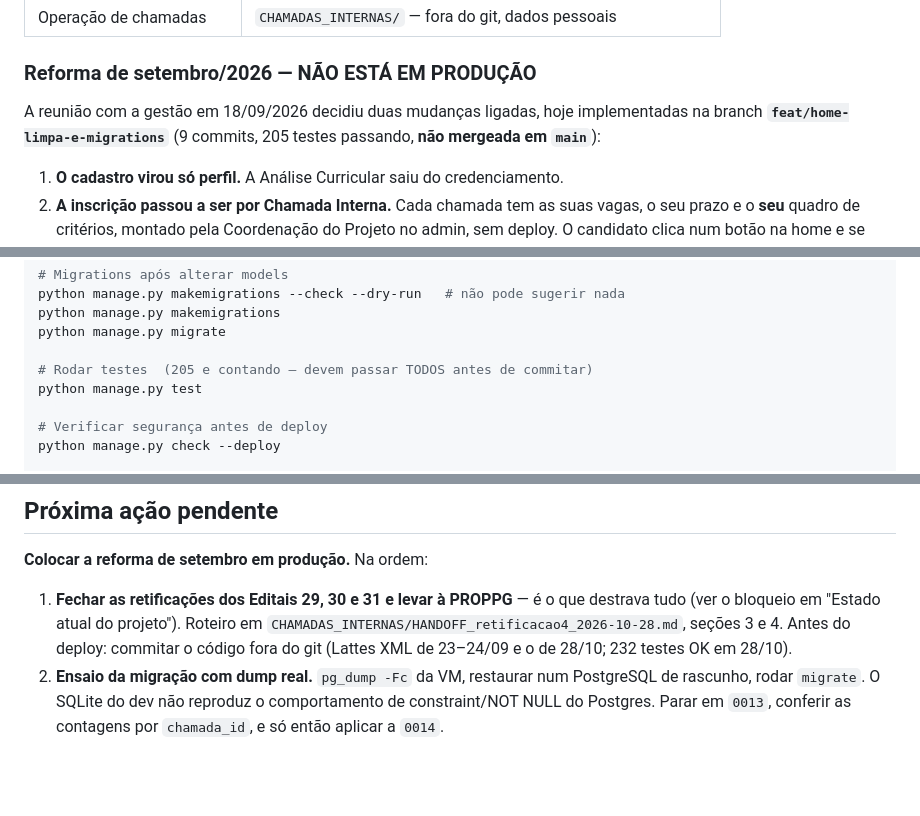
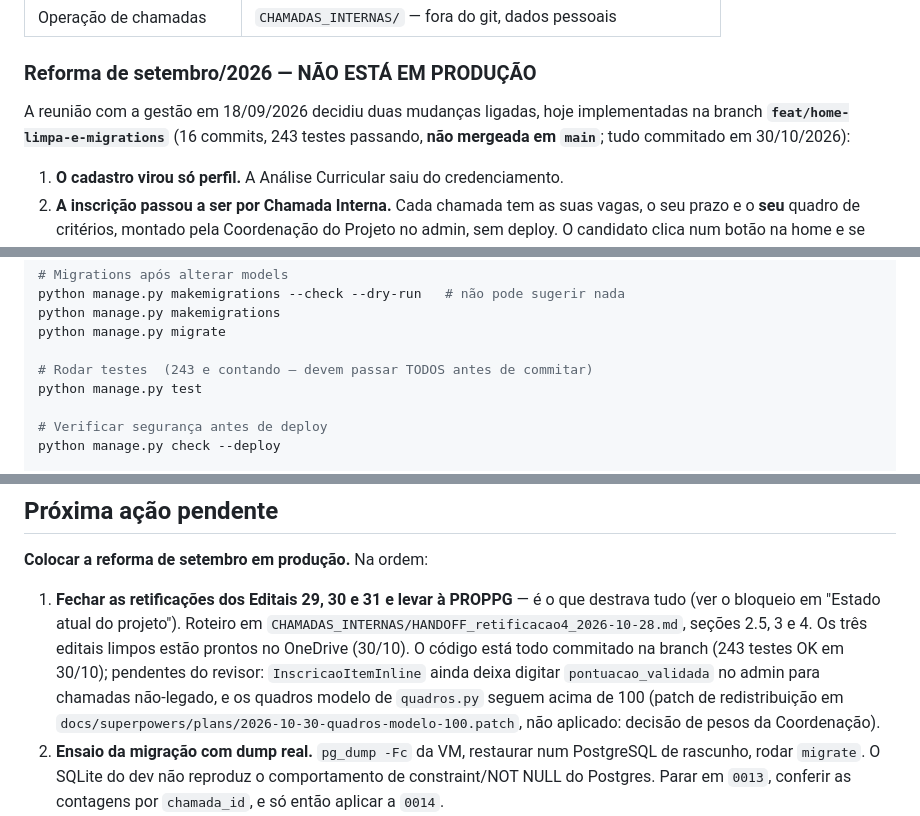
Before and after one commit to flavioolimpio/Banco_de_Talentos, a Markdown page: CLAUDE.md, 3 parts joined by grey strips. Drawn GitHub-style; blank space fills up the shorter version.

Commit message:
docs: CLAUDE.md reflete o código commitado em 30/10 e as pendências do revisor
Co-Authored-By: Claude Fable 5.1 <noreply@anthropic.com>
Claude-Session: https://claude.ai/code/session_01RMfaarAqB7QrCDnxrYyWEf

```diff
--- a/CLAUDE.md
+++ b/CLAUDE.md
@@ -61,8 +61,8 @@ pode ser expandido para apoiar etapas de alocação e cadastro no SRInfo.
 ### Reforma de setembro/2026 — NÃO ESTÁ EM PRODUÇÃO
 
 A reunião com a gestão em 18/09/2026 decidiu duas mudanças ligadas, hoje
-implementadas na branch **`feat/home-limpa-e-migrations`** (9 commits, 205
-testes passando, **não mergeada em `main`**):
+implementadas na branch **`feat/home-limpa-e-migrations`** (16 commits, 243
+testes passando, **não mergeada em `main`**; tudo commitado em 30/10/2026):
 
 1. **O cadastro virou só perfil.** A Análise Curricular saiu do credenciamento.
 2. **A inscrição passou a ser por Chamada Interna.** Cada chamada tem as suas
@@ -335,7 +335,7 @@ python manage.py makemigrations --check --dry-run   # não pode sugerir nada
 python manage.py makemigrations
 python manage.py migrate
 
-# Rodar testes  (205 e contando — devem passar TODOS antes de commitar)
+# Rodar testes  (243 e contando — devem passar TODOS antes de commitar)
 python manage.py test
 
 # Verificar segurança antes de deploy
@@ -404,9 +404,13 @@ python manage.py itens_orfaos [--chamada <id>]
 
 1. **Fechar as retificações dos Editais 29, 30 e 31 e levar à PROPPG** — é o que
    destrava tudo (ver o bloqueio em "Estado atual do projeto"). Roteiro em
-   `CHAMADAS_INTERNAS/HANDOFF_retificacao4_2026-10-28.md`, seções 3 e 4. Antes do
-   deploy: commitar o código fora do git (Lattes XML de 23–24/09 e o de 28/10;
-   232 testes OK em 28/10).
+   `CHAMADAS_INTERNAS/HANDOFF_retificacao4_2026-10-28.md`, seções 2.5, 3 e 4. Os
+   três editais limpos estão prontos no OneDrive (30/10). O código está todo
+   commitado na branch (243 testes OK em 30/10); pendentes do revisor:
+   `InscricaoItemInline` ainda deixa digitar `pontuacao_validada` no admin para
+   chamadas não-legado, e os quadros modelo de `quadros.py` seguem acima de 100
+   (patch de redistribuição em `docs/superpowers/plans/2026-10-30-quadros-modelo-100.patch`,
+   não aplicado: decisão de pesos da Coordenação).
 2. **Ensaio da migração com dump real.** `pg_dump -Fc` da VM, restaurar num
    PostgreSQL de rascunho, rodar `migrate`. O SQLite do dev não reproduz o
    comportamento de constraint/NOT NULL do Postgres. Parar em `0013`, conferir
```
Also changed, not shown: other parts of CLAUDE.md (+1 -1 lines).
